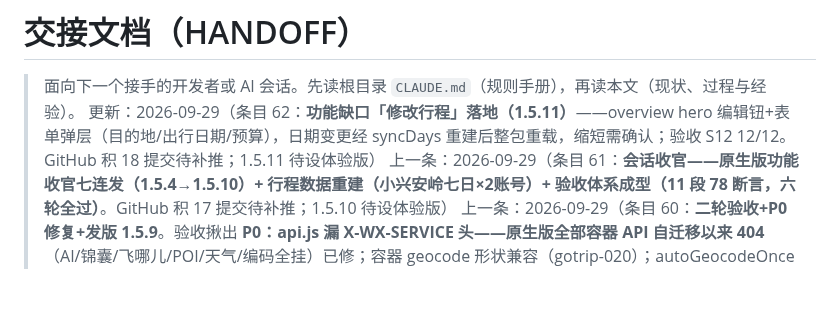
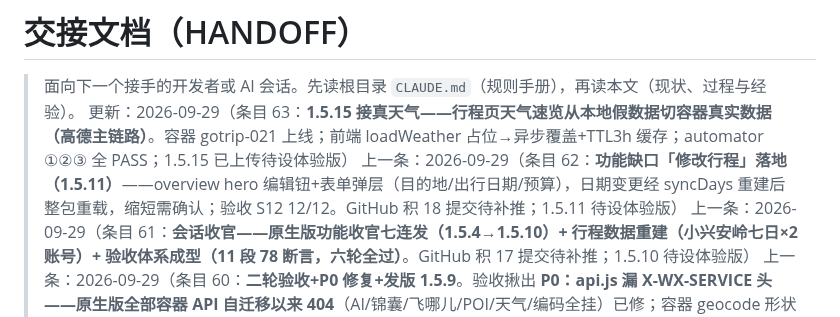
Before and after one commit to icecolaa/go-trip, a Markdown page: docs/HANDOFF.md, the part around one of its changes. Drawn GitHub-style; blank space fills up the shorter version.

Commit message:
docs: 条目 63（1.5.15 接真天气）——gotrip-021 高德天气主链路上线+前端 loadWeather 三断言全过；状态一览同步

```diff
--- a/docs/HANDOFF.md
+++ b/docs/HANDOFF.md
@@ -1,7 +1,8 @@
 # 交接文档（HANDOFF）
 
 > 面向下一个接手的开发者或 AI 会话。先读根目录 `CLAUDE.md`（规则手册），再读本文（现状、过程与经验）。
-> 更新：2026-09-29（条目 62：**功能缺口「修改行程」落地（1.5.11）**——overview hero 编辑钮+表单弹层（目的地/出行日期/预算），日期变更经 syncDays 重建后整包重载，缩短需确认；验收 S12 12/12。GitHub 积 18 提交待补推；1.5.11 待设体验版）
+> 更新：2026-09-29（条目 63：**1.5.15 接真天气——行程页天气速览从本地假数据切容器真实数据（高德主链路）**。容器 gotrip-021 上线；前端 loadWeather 占位→异步覆盖+TTL3h 缓存；automator ①②③ 全 PASS；1.5.15 已上传待设体验版）
+> 上一条：2026-09-29（条目 62：**功能缺口「修改行程」落地（1.5.11）**——overview hero 编辑钮+表单弹层（目的地/出行日期/预算），日期变更经 syncDays 重建后整包重载，缩短需确认；验收 S12 12/12。GitHub 积 18 提交待补推；1.5.11 待设体验版）
 > 上一条：2026-09-29（条目 61：**会话收官——原生版功能收官七连发（1.5.4→1.5.10）+ 行程数据重建（小兴安岭七日×2账号）+ 验收体系成型（11 段 78 断言，六轮全过）**。GitHub 积 17 提交待补推；1.5.10 待设体验版）
 > 上一条：2026-09-29（条目 60：**二轮验收+P0 修复+发版 1.5.9**。验收揪出 **P0：api.js 漏 X-WX-SERVICE 头——原生版全部容器 API 自迁移以来 404**（AI/锦囊/飞哪儿/POI/天气/编码全挂）已修；容器 geocode 形状兼容（gotrip-020）；autoGeocodeOnce 死代码接通；53 断言全过（报告 acceptance/REPORT-native-0929-round2.md））
 > 上一条：2026-09-29（条目 59：**验收轮+发版 1.5.3**。滚动容器同类修复 14 处收官；review 修 P1 删行程脏内存态；automator 分段自愈验收 **39/39 全过、console 零错误**（报告 acceptance/REPORT-native-0929.md）；1.5.3 已上传待设体验版）
```
Also changed, not shown: other parts of docs/HANDOFF.md (+12 -6 lines).
